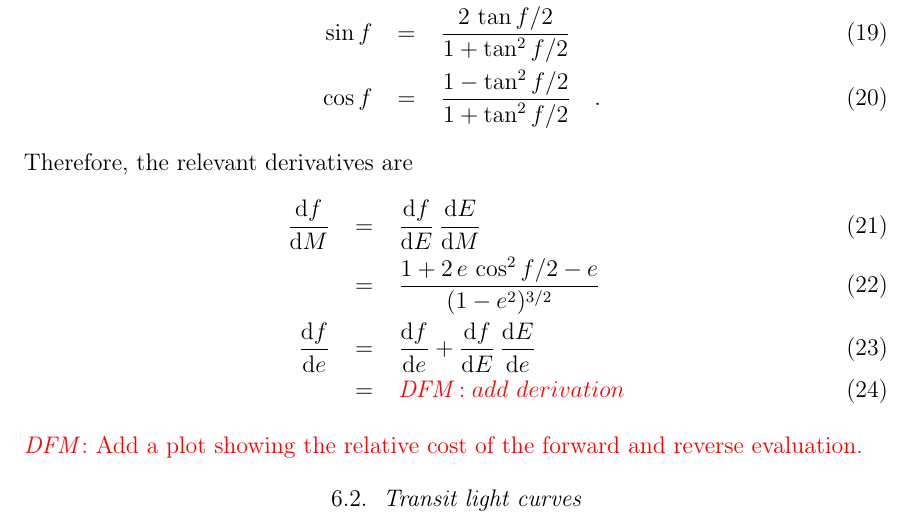
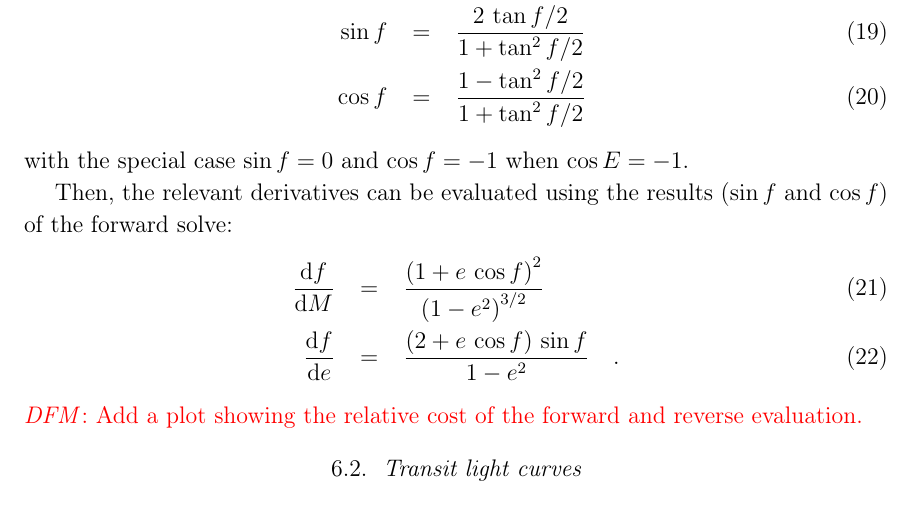
Before and after one commit to exoplanet-dev/exoplanet, a LaTeX paper (paper/exoplanet.tex): part of page 9 of 19, cut so that both start at the same text. Compiled offline with pdfLaTeX; a LaTeX package or settings file that is missing is left out.

Commit message:
simpler kepler derivatives

```diff
--- a/paper/exoplanet.tex
+++ b/paper/exoplanet.tex
@@ -378,14 +378,14 @@ and we can compute this efficiently using the following trigonometric identities
 \begin{eqnarray}
 \tan \frac{E}{2} &=& \frac{\sin E}{1 + \cos E} \\
 \sin f &=& \frac{2\,\tan f/2}{1 + \tan^2 f/2} \\
-\cos f &=& \frac{1 - \tan^2 f/2}{1 + \tan^2 f/2} \quad.
+\cos f &=& \frac{1 - \tan^2 f/2}{1 + \tan^2 f/2}
 \end{eqnarray}
-Therefore, the relevant derivatives are
+with the special case $\sin f = 0$ and $\cos f = -1$ when $\cos E = -1$.
+
+Then, the relevant derivatives can be evaluated using the results ($\sin f$ and $\cos f$) of the forward solve:
 \begin{eqnarray}
-\frac{\dd f}{\dd M} &=& \frac{\dd f}{\dd E}\,\frac{\dd E}{\dd M} \\
-&=& \frac{1 + 2\,e\,\cos^2{f/2} - e}{(1 - e^2)^{3/2}} \\
-\frac{\dd f}{\dd e} &=& \frac{\dd f}{\dd e} + \frac{\dd f}{\dd E}\,\frac{\dd E}{\dd e} \\
-&=& \dfmtodo{add\ derivation}
+\frac{\dd f}{\dd M} &=&  \frac{\left(1 + e\,\cos f\right)^2}{\left(1-e^2\right)^{3/2}} \\
+\frac{\dd f}{\dd e} &=& \frac{\left(2 + e\,\cos f\right)\,\sin f}{1 - e^2} \quad.
 \end{eqnarray}
 \dfmtodo{Add a plot showing the relative cost of the forward and reverse evaluation.}
 
```
Also changed, not shown: paper/exoplanet.tex (1 more changed lines), 2 other files.
